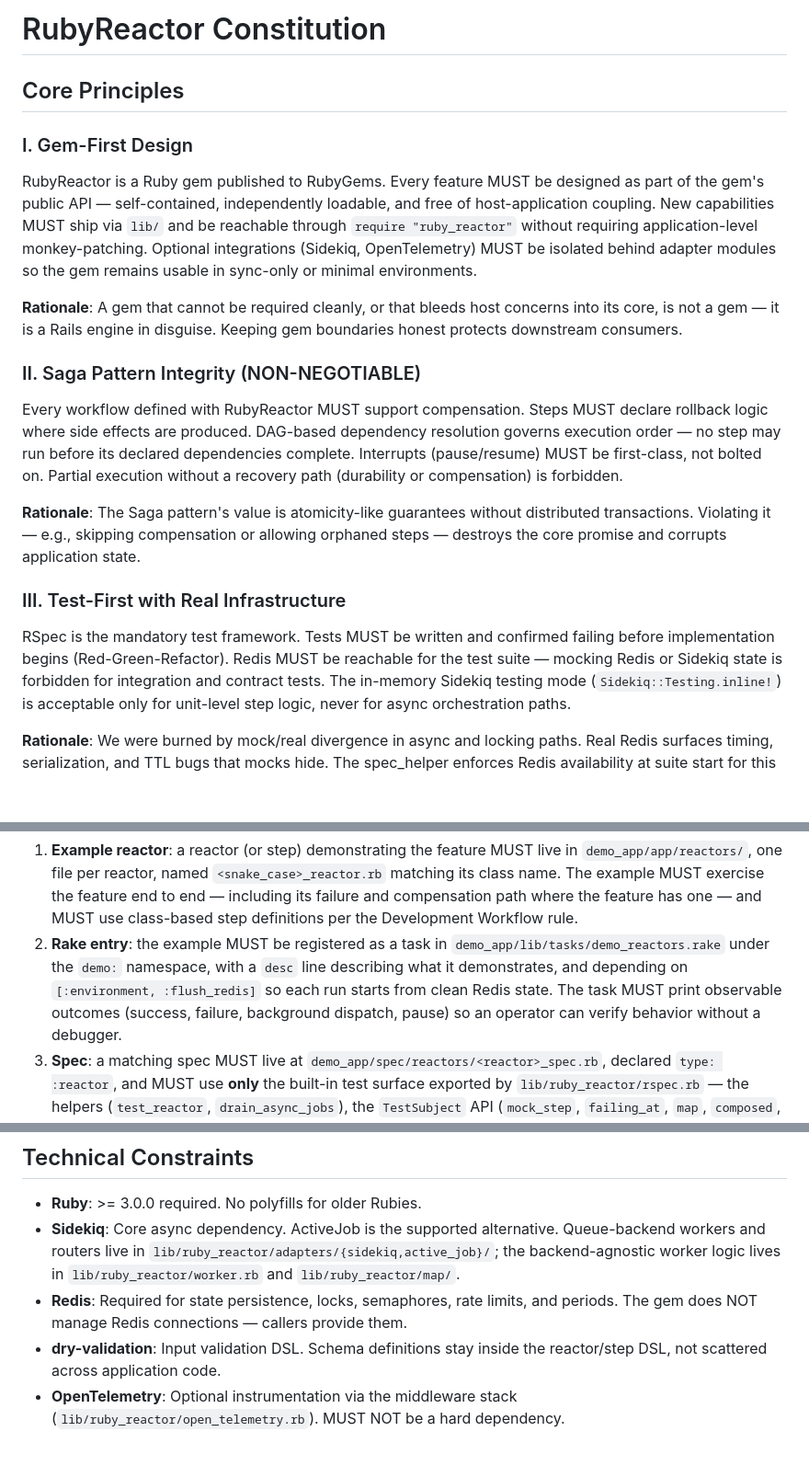
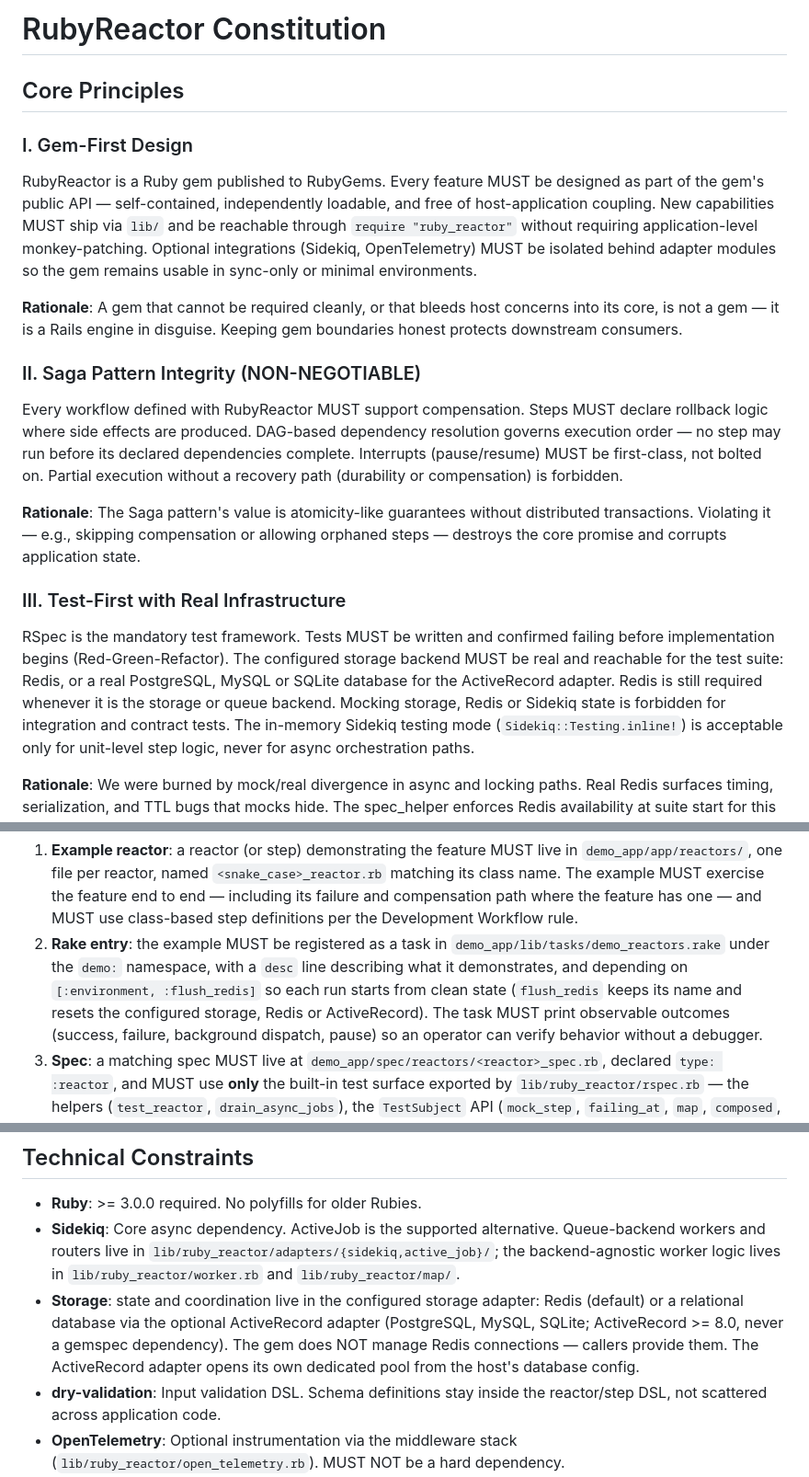
Before and after one commit to arturictus/ruby_reactor, a Markdown page: .specify/memory/constitution.md, 3 parts joined by grey strips. Shown at 92% size. GitHub-like rendering; blank space fills up the shorter version.

Commit message:
docs: amend constitution to v1.4.0 (ActiveRecord storage adapter)
Redis is no longer the only sanctioned storage backend: Technical
Constraints, Principle III (real storage backend reachable) and
Principle VI (flush_redis resets the configured storage, compose
provides adapter databases) now cover the optional ActiveRecord adapter.

Co-Authored-By: Claude Opus 5.5 <noreply@anthropic.com>

```diff
--- a/.specify/memory/constitution.md
+++ b/.specify/memory/constitution.md
@@ -1,28 +1,39 @@
 <!--
 SYNC IMPACT REPORT
 ==================
-Version change: 1.3.0 → 1.3.1 (PATCH: factual correction in Technical Constraints — the worker
-  path named a directory that no longer exists; no principle or rule changed)
+Version change: 1.3.1 → 1.4.0 (MINOR: Redis is no longer the only storage backend; the optional
+  ActiveRecord storage adapter (feature 011) is a sanctioned alternative. Guidance is materially
+  expanded; no principle is removed or redefined in a backward-incompatible way.)
 
-Modified principles: none
+Modified principles:
+  - III. Test-First with Real Infrastructure — "Redis MUST be reachable" is generalised to "the
+    configured storage backend MUST be real and reachable". Redis is still required when it is
+    the storage or queue backend. Mocking storage state is forbidden alongside Redis and Sidekiq
+    state.
+  - VI. Demo-App Proof of Feature — `flush_redis` keeps its name and now resets the configured
+    storage (Redis or ActiveRecord). docker-compose must also provide the databases the
+    ActiveRecord adapter needs.
 
-Modified sections: Technical Constraints — the "Sidekiq" bullet now points at
-  `lib/ruby_reactor/adapters/{sidekiq,active_job}/`, where the queue-backend workers actually
-  live, and names ActiveJob as the alternative adapter
+Modified sections:
+  - Technical Constraints — the "Redis" bullet becomes "Storage": Redis by default, or a
+    relational database via the optional ActiveRecord adapter, never a gemspec dependency.
+  - Development Workflow — the docker-compose bullet lists the adapter databases.
 
 Added sections: none
 
 Removed sections: none
 
 Templates checked:
-  - .specify/templates/plan-template.md      ✅ No reference to the worker path — no edit required
+  - .specify/templates/plan-template.md      ✅ No Redis-specific rule — no edit required
   - .specify/templates/spec-template.md      ✅ No reference — no edit required
   - .specify/templates/tasks-template.md     ✅ No reference — no edit required
   - .specify/templates/checklist-template.md ✅ Generic — no edit required
   - .specify/extensions.yml                  ✅ No before/after_constitution hooks registered
-  - README.md, documentation/*.md            ✅ No reference to the old path
+  - README.md, documentation/*.md            ⚠ Updated by feature 011's own tasks
+                                                (storage_adapters.md, README development
+                                                section, testing.md)
 
-Found by /speckit-analyze on specs/009-distributed-map-undo (finding C5), 2026-09-30.
+Motivated by specs/011-active-record-adapter (plan Complexity Tracking), 2026-10-10.
 
 Deferred TODOs: none
 -->
@@ -61,9 +72,12 @@ orphaned steps — destroys the core promise and corrupts application state.
 ### III. Test-First with Real Infrastructure
 
 RSpec is the mandatory test framework. Tests MUST be written and confirmed
-failing before implementation begins (Red-Green-Refactor). Redis MUST be
-reachable for the test suite — mocking Redis or Sidekiq state is forbidden
-for integration and contract tests. The in-memory Sidekiq testing mode
+failing before implementation begins (Red-Green-Refactor). The configured
+storage backend MUST be real and reachable for the test suite: Redis, or a
+real PostgreSQL, MySQL or SQLite database for the ActiveRecord adapter. Redis
+is still required whenever it is the storage or queue backend. Mocking
+storage, Redis or Sidekiq state is forbidden for integration and contract
+tests. The in-memory Sidekiq testing mode
 (`Sidekiq::Testing.inline!`) is acceptable only for unit-level step logic,
 never for async orchestration paths.
 
@@ -111,7 +125,8 @@ any one is missing:
 2. **Rake entry**: the example MUST be registered as a task in
    `demo_app/lib/tasks/demo_reactors.rake` under the `demo:` namespace, with a `desc`
    line describing what it demonstrates, and depending on `[:environment, :flush_redis]`
-   so each run starts from clean Redis state. The task MUST print observable outcomes
+   so each run starts from clean state (`flush_redis` keeps its name and resets the configured
+   storage, Redis or ActiveRecord). The task MUST print observable outcomes
    (success, failure, background dispatch, pause) so an operator can verify behavior
    without a debugger.
 3. **Spec**: a matching spec MUST live at
@@ -155,8 +171,11 @@ gaps in the matcher library surface as work instead of as workarounds.
 - **Sidekiq**: Core async dependency. ActiveJob is the supported alternative. Queue-backend
   workers and routers live in `lib/ruby_reactor/adapters/{sidekiq,active_job}/`; the
   backend-agnostic worker logic lives in `lib/ruby_reactor/worker.rb` and `lib/ruby_reactor/map/`.
-- **Redis**: Required for state persistence, locks, semaphores, rate limits, and
-  periods. The gem does NOT manage Redis connections — callers provide them.
+- **Storage**: state and coordination live in the configured storage adapter: Redis
+  (default) or a relational database via the optional ActiveRecord adapter (PostgreSQL,
+  MySQL, SQLite; ActiveRecord >= 8.0, never a gemspec dependency). The gem does NOT
+  manage Redis connections — callers provide them. The ActiveRecord adapter opens its own
+  dedicated pool from the host's database config.
 - **dry-validation**: Input validation DSL. Schema definitions stay inside the
   reactor/step DSL, not scattered across application code.
 - **OpenTelemetry**: Optional instrumentation via the middleware stack
```
Also changed, not shown: other parts of .specify/memory/constitution.md (+4 -3 lines), specs/011-active-record-adapter/tasks.md (+1 -1 lines).
